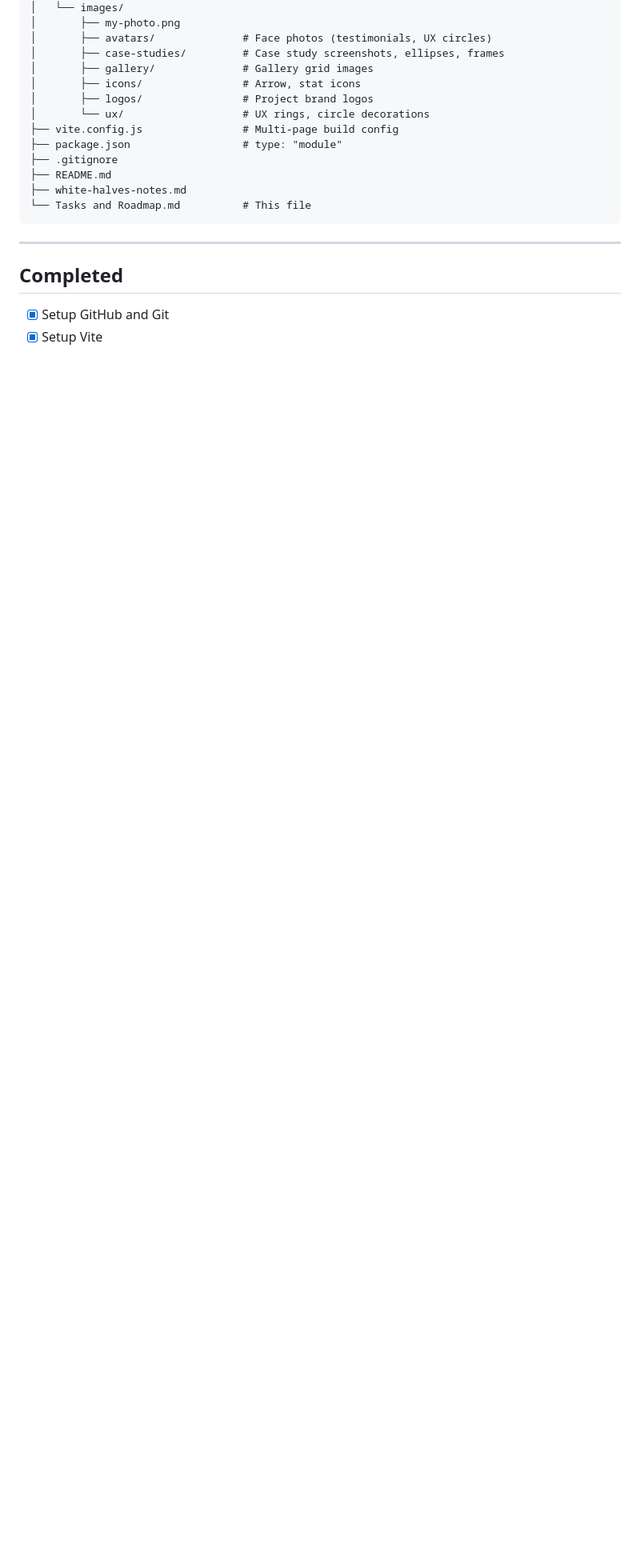
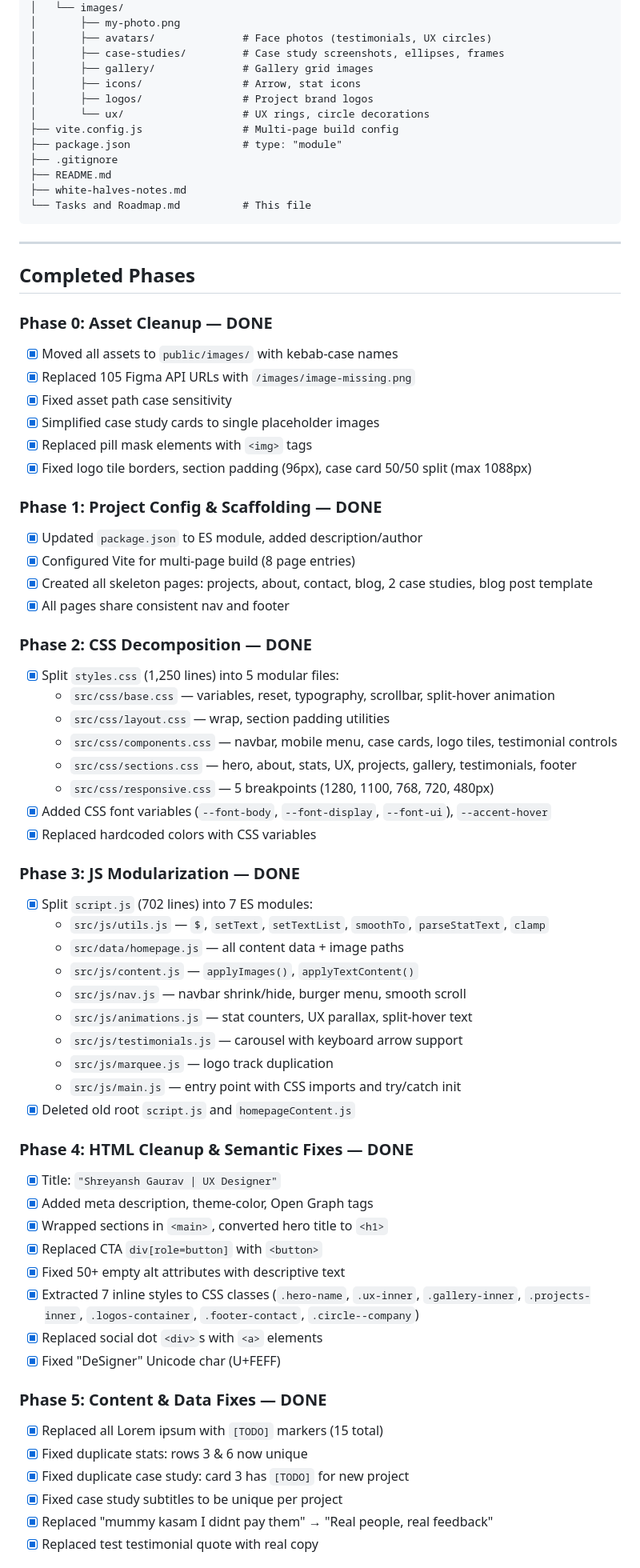
Before and after one commit to gaurav9372/ux-design-portfolio, a Markdown page: Tasks and Roadmap.md, the part around one of its changes. Shown at 80% size. Drawn GitHub-style; blank space fills up the shorter version.

```diff
--- a/Tasks and Roadmap.md
+++ b/Tasks and Roadmap.md
@@ -92,7 +92,59 @@ ux-design-portfolio/
 
 ---
 
-## Completed
+## Completed Phases
 
-- [x] Setup GitHub and Git
-- [x] Setup Vite
+### Phase 0: Asset Cleanup — DONE
+- [x] Moved all assets to `public/images/` with kebab-case names
+- [x] Replaced 105 Figma API URLs with `/images/image-missing.png`
+- [x] Fixed asset path case sensitivity
+- [x] Simplified case study cards to single placeholder images
+- [x] Replaced pill mask elements with `<img>` tags
+- [x] Fixed logo tile borders, section padding (96px), case card 50/50 split (max 1088px)
+
+### Phase 1: Project Config & Scaffolding — DONE
+- [x] Updated `package.json` to ES module, added description/author
+- [x] Configured Vite for multi-page build (8 page entries)
+- [x] Created all skeleton pages: projects, about, contact, blog, 2 case studies, blog post template
+- [x] All pages share consistent nav and footer
+
+### Phase 2: CSS Decomposition — DONE
+- [x] Split `styles.css` (1,250 lines) into 5 modular files:
+  - `src/css/base.css` — variables, reset, typography, scrollbar, split-hover animation
+  - `src/css/layout.css` — wrap, section padding utilities
+  - `src/css/components.css` — navbar, mobile menu, case cards, logo tiles, testimonial controls
+  - `src/css/sections.css` — hero, about, stats, UX, projects, gallery, testimonials, footer
+  - `src/css/responsive.css` — 5 breakpoints (1280, 1100, 768, 720, 480px)
+- [x] Added CSS font variables (`--font-body`, `--font-display`, `--font-ui`), `--accent-hover`
+- [x] Replaced hardcoded colors with CSS variables
+
+### Phase 3: JS Modularization — DONE
+- [x] Split `script.js` (702 lines) into 7 ES modules:
+  - `src/js/utils.js` — `$`, `setText`, `setTextList`, `smoothTo`, `parseStatText`, `clamp`
+  - `src/data/homepage.js` — all content data + image paths
+  - `src/js/content.js` — `applyImages()`, `applyTextContent()`
+  - `src/js/nav.js` — navbar shrink/hide, burger menu, smooth scroll
+  - `src/js/animations.js` — stat counters, UX parallax, split-hover text
+  - `src/js/testimonials.js` — carousel with keyboard arrow support
+  - `src/js/marquee.js` — logo track duplication
+  - `src/js/main.js` — entry point with CSS imports and try/catch init
+- [x] Deleted old root `script.js` and `homepageContent.js`
+
+### Phase 4: HTML Cleanup & Semantic Fixes — DONE
+- [x] Title: `"Shreyansh Gaurav | UX Designer"`
+- [x] Added meta description, theme-color, Open Graph tags
+- [x] Wrapped sections in `<main>`, converted hero title to `<h1>`
+- [x] Replaced CTA `div[role=button]` with `<button>`
+- [x] Fixed 50+ empty alt attributes with descriptive text
+- [x] Extracted 7 inline styles to CSS classes (`.hero-name`, `.ux-inner`, `.gallery-inner`, `.projects-inner`, `.logos-container`, `.footer-contact`, `.circle--company`)
+- [x] Replaced social dot `<div>`s with `<a>` elements
+- [x] Fixed "DeSigner" Unicode char (U+FEFF)
+
+### Phase 5: Content & Data Fixes — DONE
+- [x] Replaced all Lorem ipsum with `[TODO]` markers (15 total)
+- [x] Fixed duplicate stats: rows 3 & 6 now unique
+- [x] Fixed duplicate case study: card 3 has `[TODO]` for new project
+- [x] Fixed case study subtitles to be unique per project
+- [x] Replaced "mummy kasam I didnt pay them" → "Real people, real feedback"
+- [x] Replaced test testimonial quote with real copy
+
```
Also changed, not shown: other parts of Tasks and Roadmap.md (+45 -183 lines).
